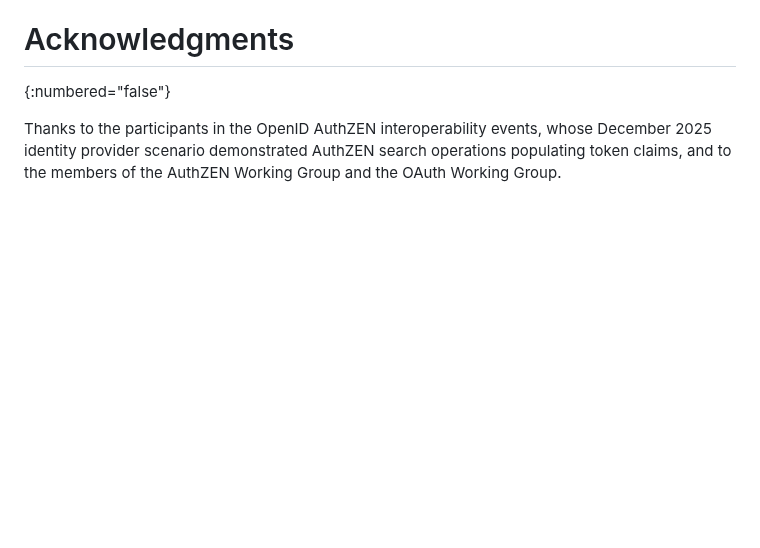
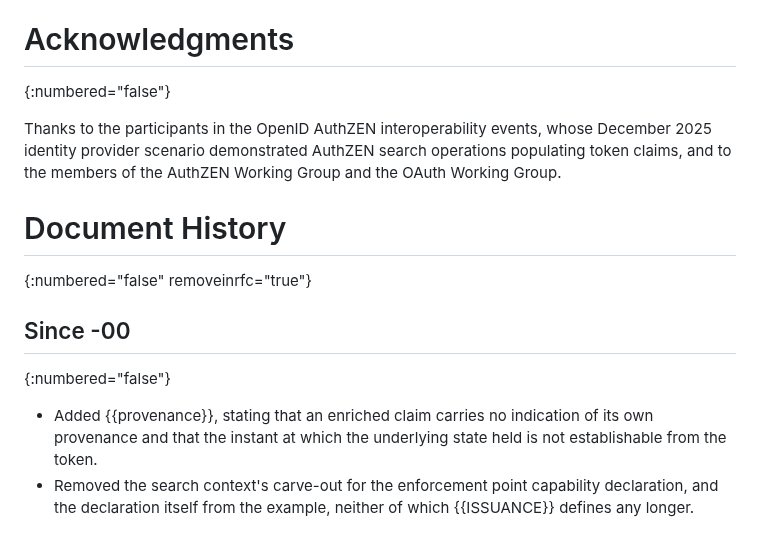
Before and after one commit to ogazitt/oauth-authzen, a Markdown page: draft-gazitt-oauth-authzen-claims.md, the part around the change. Rendered like a GitHub page; blank space fills up the shorter version.

```diff
--- a/draft-gazitt-oauth-authzen-claims.md
+++ b/draft-gazitt-oauth-authzen-claims.md
@@ -862,3 +862,16 @@ Thanks to the participants in the OpenID AuthZEN interoperability events,
 whose December 2025 identity provider scenario demonstrated AuthZEN search
 operations populating token claims, and to the members of the AuthZEN Working
 Group and the OAuth Working Group.
+
+# Document History
+{:numbered="false" removeinrfc="true"}
+
+## Since -00
+{:numbered="false"}
+
+* Added {{provenance}}, stating that an enriched claim carries no indication
+  of its own provenance and that the instant at which the underlying state
+  held is not establishable from the token.
+* Removed the search context's carve-out for the enforcement point capability
+  declaration, and the declaration itself from the example, neither of which
+  {{ISSUANCE}} defines any longer.
```
Also changed, not shown: draft-gazitt-oauth-authzen-token-exchange.md (+16 -0 lines).
